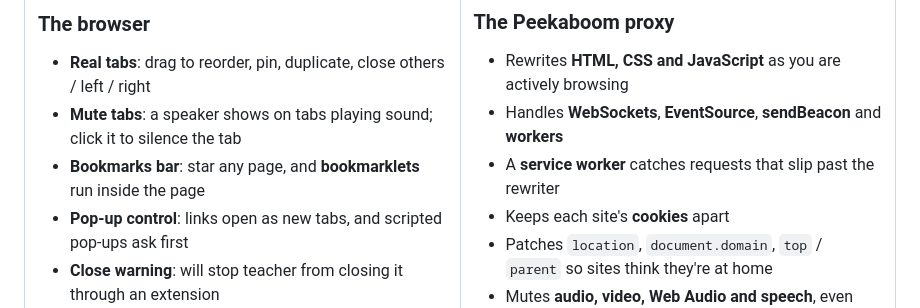
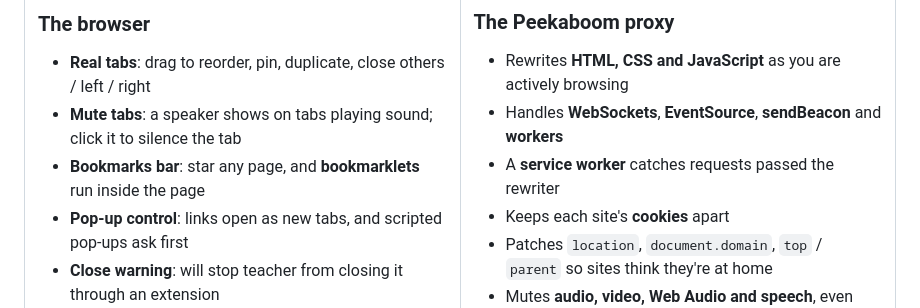
Before and after one commit to ltorl/knoiren-browser, a Markdown page: README.md, the part around the change. GitHub-like rendering.

```diff
--- a/README.md
+++ b/README.md
@@ -137,7 +137,7 @@ curl -sL https://cdn.jsdelivr.net/gh/ltorl/knoiren-browser/index.js | PORT=9000
 
 - Rewrites **HTML, CSS and JavaScript** as you are actively browsing
 - Handles **WebSockets**, **EventSource**, **sendBeacon** and **workers**
-- A **service worker** catches requests that slip past the rewriter
+- A **service worker** catches requests passed the rewriter
 - Keeps each site's **cookies** apart
 - Patches `location`, `document.domain`, `top` / `parent` so sites think they're at home
 - Mutes **audio, video, Web Audio and speech**, even inside shadow DOM and nested frames
```
